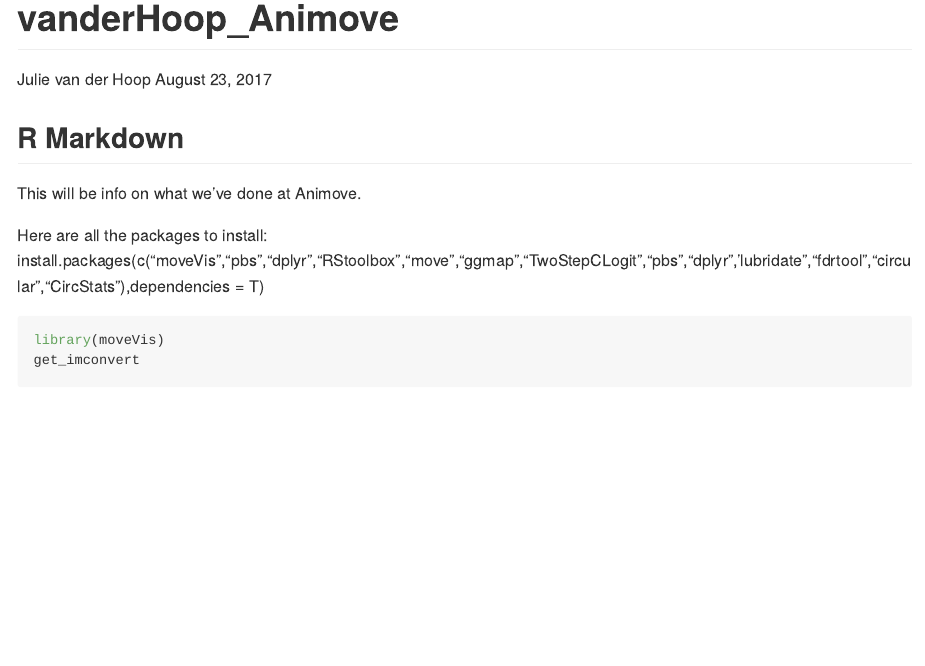
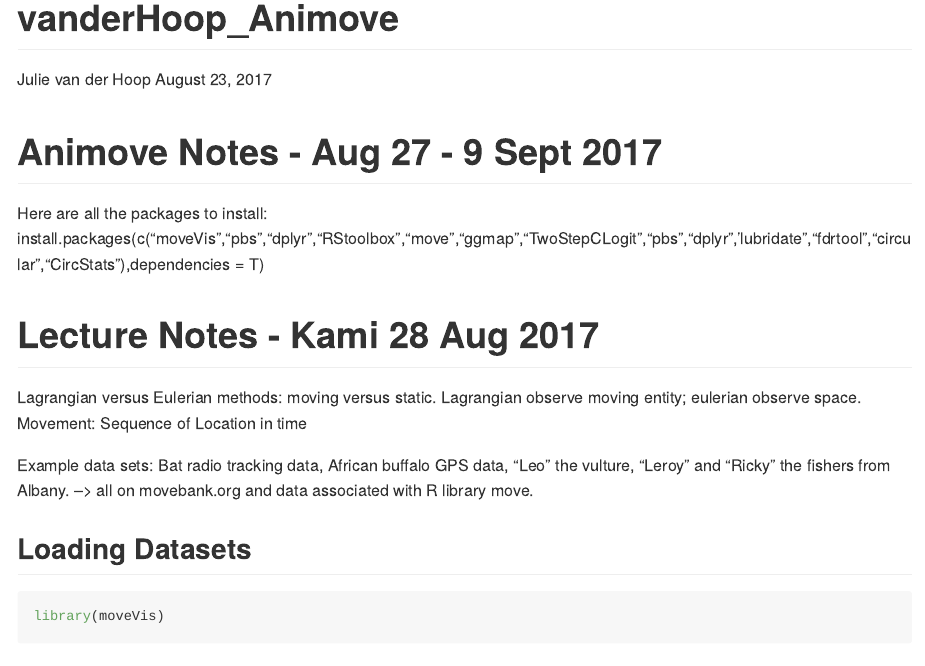
Before and after one commit to julievdh/Animove, an R Markdown document (vanderHoop_Animove.Rmd): the page in a window 1100 px wide, from its top. Rendered offline with R 4.5, knitr and Pandoc, with nearby package versions; the code is not run, so its results and figures are left out.

Commit message:
Notes Update - Introduction

````diff
--- a/vanderHoop_Animove.Rmd
+++ b/vanderHoop_Animove.Rmd
@@ -9,17 +9,23 @@ output: github_document
 knitr::opts_chunk$set(echo = TRUE)
 ```
 
-## R Markdown
-
-This will be info on what we've done at Animove.
-
+# Animove Notes - Aug 27 - 9 Sept  2017
 Here are all the packages to install:
 install.packages(c("moveVis","pbs","dplyr","RStoolbox","move","ggmap","TwoStepCLogit","pbs","dplyr",'lubridate","fdrtool","circular","CircStats"),dependencies = T)
 
+# Lecture Notes - Kami 28 Aug 2017
+Lagrangian versus Eulerian methods: moving versus static.
+Lagrangian observe moving entity; eulerian observe space.
+Movement: Sequence of Location in time
+
+Example data sets: Bat radio tracking data, African buffalo GPS data, "Leo" the vulture, "Leroy" and "Ricky" the fishers from Albany. --> all on movebank.org and data associated with R library move.
+
+## Loading Datasets
 ```{r cars}
 library(moveVis)
-get_imconvert
+
 ```
+
 
 ## Including Plots
 
````
Also changed, not shown: vanderHoop_Animove.md, 1 other file.
